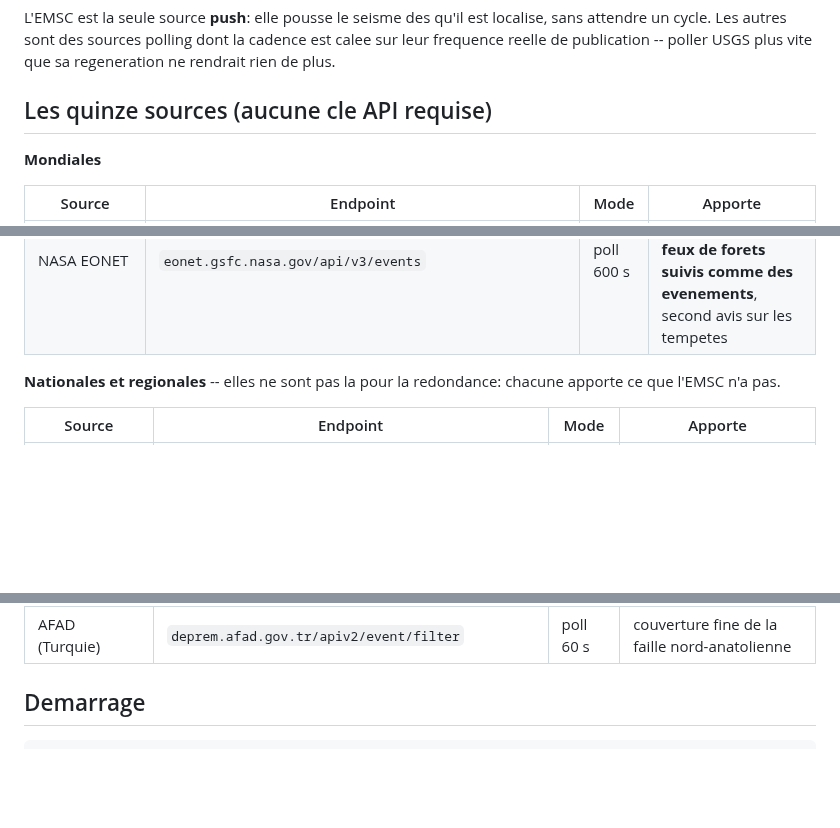
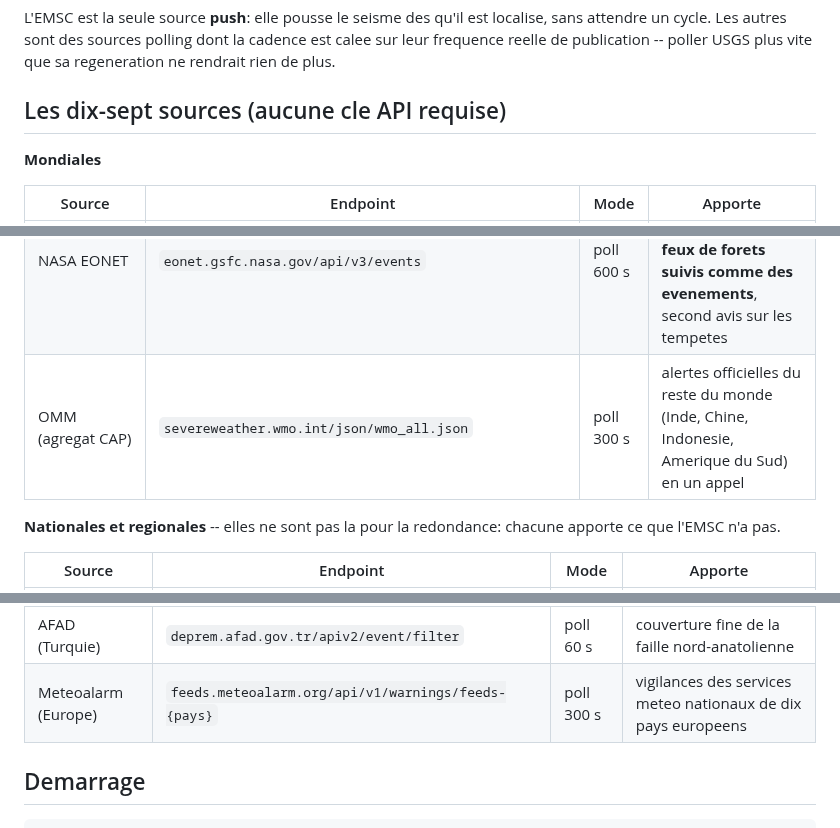
Before and after one commit to SoCloseSociety/SOSForge, a Markdown page: README.md, 3 parts joined by grey strips. GitHub-like rendering; blank space fills up the shorter version.

```diff
--- a/README.md
+++ b/README.md
@@ -37,7 +37,7 @@ localise, sans attendre un cycle. Les autres sont des sources polling dont la
 cadence est calee sur leur frequence reelle de publication -- poller USGS plus
 vite que sa regeneration ne rendrait rien de plus.
 
-## Les quinze sources (aucune cle API requise)
+## Les dix-sept sources (aucune cle API requise)
 
 **Mondiales**
 
@@ -51,6 +51,7 @@ vite que sa regeneration ne rendrait rien de plus.
 | NHC | `nhc.noaa.gov/CurrentStorms.json` | poll 300 s | cyclones tropicaux Atlantique et Pacifique: position, vents, categorie, advisory |
 | GEOFON (GFZ) | `geofon.gfz.de/eqinfo/list.php?fmt=geojson` | poll 60 s | troisieme catalogue mondial: le dedup passe d'un accord a deux a un **vote a trois** |
 | NASA EONET | `eonet.gsfc.nasa.gov/api/v3/events` | poll 600 s | evenements naturels en cours vus de l'espace: **feux de forets suivis comme des evenements**, second avis sur les tempetes |
+| OMM (agregat CAP) | `severeweather.wmo.int/json/wmo_all.json` | poll 300 s | alertes officielles du reste du monde (Inde, Chine, Indonesie, Amerique du Sud) en un appel |
 
 **Nationales et regionales** -- elles ne sont pas la pour la redondance: chacune apporte ce que l'EMSC n'a pas.
 
@@ -63,6 +64,7 @@ vite que sa regeneration ne rendrait rien de plus.
 | GeoNet (Nouvelle-Zelande) | `api.geonet.org.nz/quake?MMI=3` | poll 60 s | seuil de detection local tres bas sur une zone tres active |
 | INGV (Italie) | `webservices.ingv.it/fdsnws/event/1/query` | poll 60 s | idem, et au format FDSN standard (le meme contrat que l'USGS) |
 | AFAD (Turquie) | `deprem.afad.gov.tr/apiv2/event/filter` | poll 60 s | couverture fine de la faille nord-anatolienne |
+| Meteoalarm (Europe) | `feeds.meteoalarm.org/api/v1/warnings/feeds-{pays}` | poll 300 s | vigilances des services meteo nationaux de dix pays europeens |
 
 ## Demarrage
 
```
Also changed, not shown: other parts of README.md (+14 -4 lines), docs/screenshot.png.
